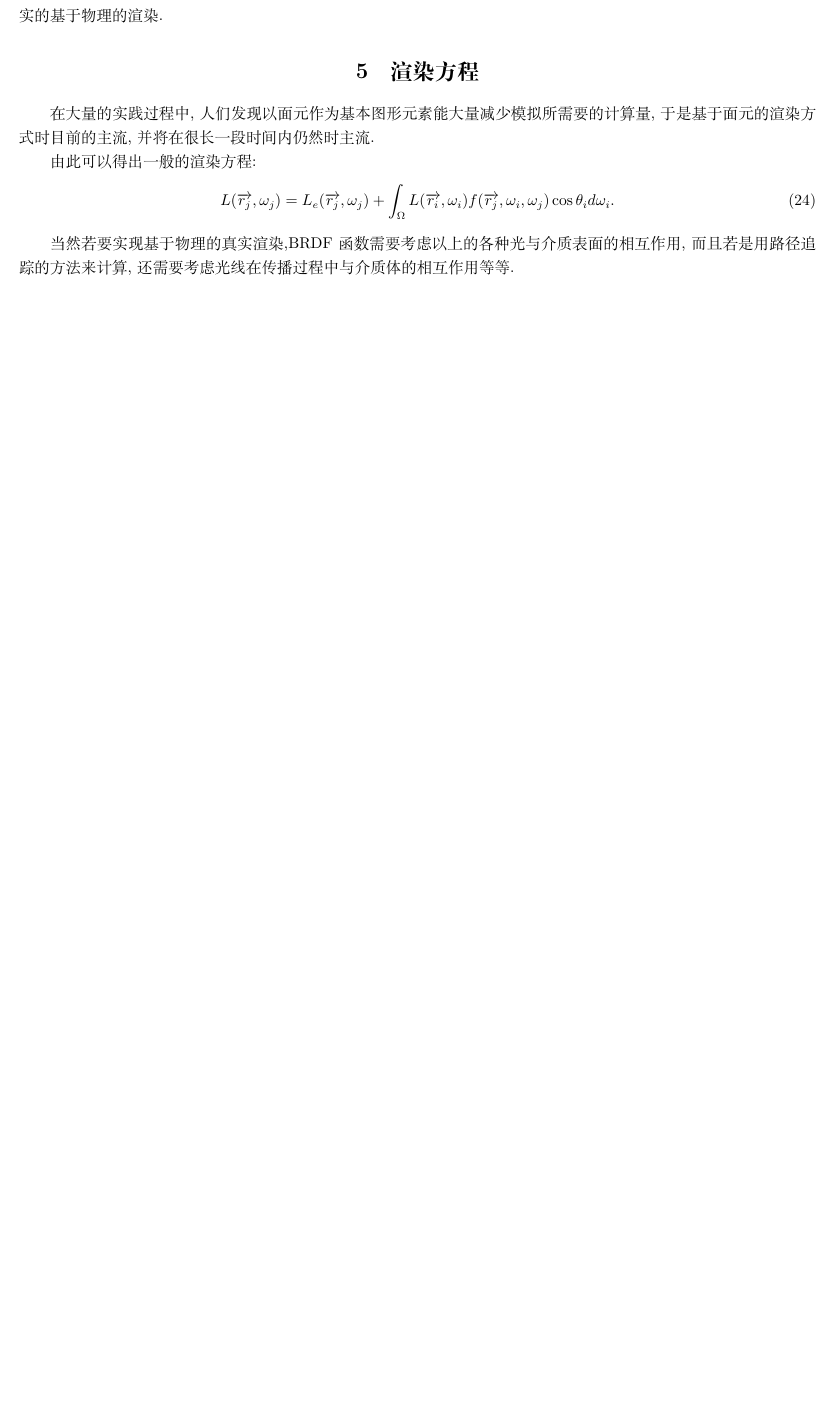
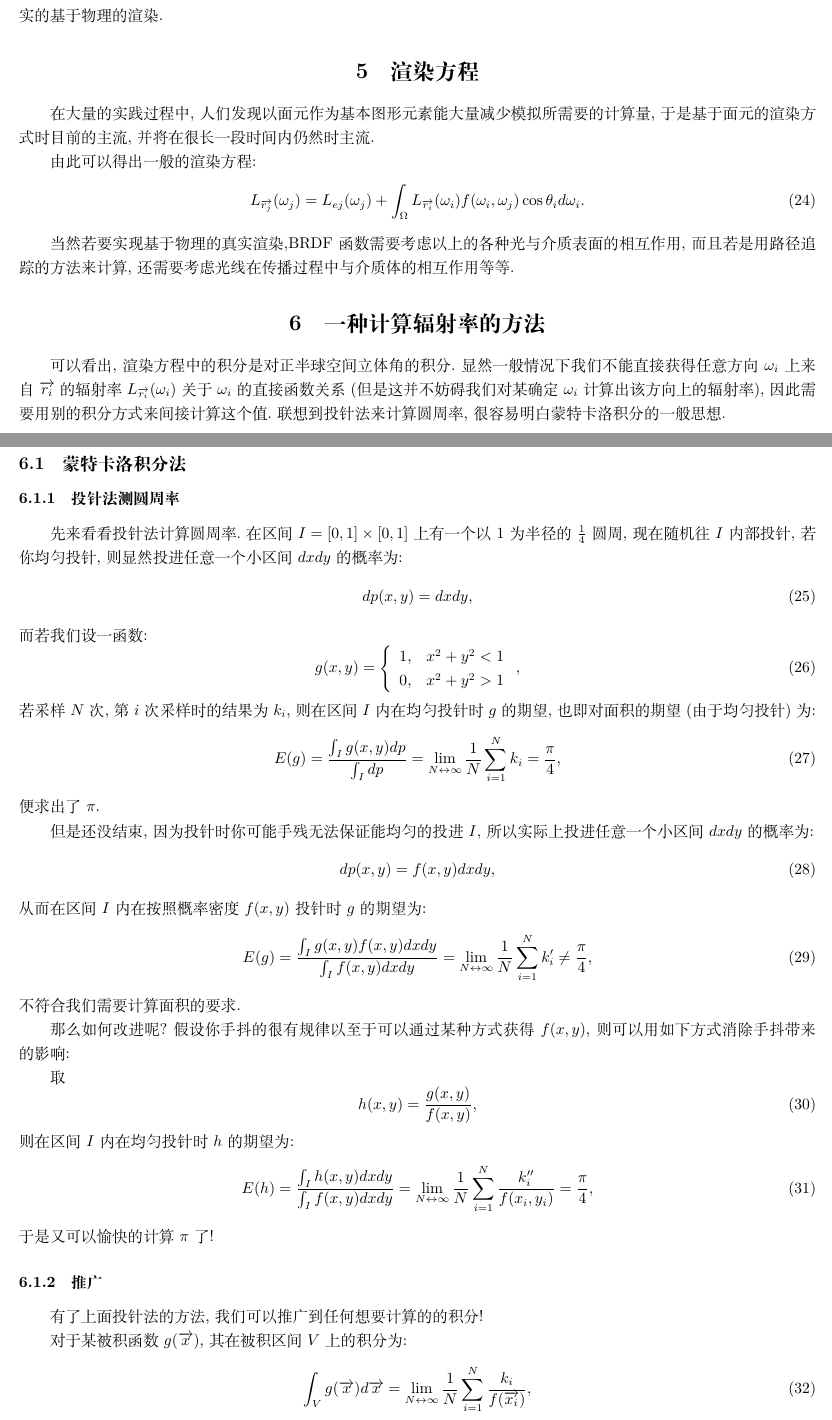
Before and after one commit to LRLVEC/RenderingTheory, a LaTeX document (RenderingTheory.tex): part of page 5 of 5 before the commit and two parts of pages 5 and 6 of 6 after it, the two joined at a grey line, cut so that both start at the same text, the shorter picture padded with empty space. Compiled offline with XeLaTeX.

Commit message:
v1.1: add MonteCarlo Integration

```diff
--- a/RenderingTheory.tex
+++ b/RenderingTheory.tex
@@ -166,9 +166,72 @@
             模拟所需要的计算量,于是基于面元的渲染方式时目前的主流,并将在很长一段时间内仍然时主流.\\
             \indent 由此可以得出一般的渲染方程:
             \begin{equation}
-                L(\overrightarrow{r_j},\omega_j)=L_e(\overrightarrow{r_j},\omega_j)+
-                \int_\Omega{L(\overrightarrow{r_i},\omega_i)f(\overrightarrow{r_j},
+                L_{\overrightarrow{r_j}}(\omega_j)=L_{ej}(\omega_j)+
+                \int_\Omega{L_{\overrightarrow{r_i}}(\omega_i)f(
                 \omega_i,\omega_j)\cos\theta_id\omega_i}.
             \end{equation}
             \indent 当然若要实现基于物理的真实渲染,BRDF函数需要考虑以上的各种光与介质表面的相互作用,
             而且若是用路径追踪的方法来计算,还需要考虑光线在传播过程中与介质体的相互作用等等.
+        \section{一种计算辐射率的方法}
+            \indent 可以看出,渲染方程中的积分是对正半球空间立体角的积分.显然一般情况下我们不能直接
+            获得任意方向 $\omega_i$ 上来自 $\overrightarrow{r_i}$ 的辐射率 $L_{\overrightarrow{r_i}}(\omega_i)$
+            关于 $\omega_i$ 的直接函数关系(但是这并不妨碍我们对某确定 $\omega_i$ 计算出该方向上的辐射率),因此
+            需要用别的积分方式来间接计算这个值.联想到投针法来计算圆周率,很容易明白蒙特卡洛积分的一般思想.
+            \subsection{蒙特卡洛积分法}
+                \subsubsection{投针法测圆周率}
+                    \indent 先来看看投针法计算圆周率.在区间$I=[0,1]\times[0,1]$上有一个以1为半径的$\frac{1}{4}$圆周,
+                    现在随机往$I$内部投针,若你均匀投针,则显然投进任意一个小区间$dxdy$的概率为:
+                    \begin{equation}
+                        dp(x,y)=dxdy,
+                    \end{equation}
+                    而若我们设一函数:
+                    \begin{equation}
+                        g(x,y)=
+                        \left\{
+                        \begin{array}{lc}
+                            1,&x^2+y^2<1\\
+                            0,&x^2+y^2>1\\
+                        \end{array}
+                        \right.,
+                    \end{equation}
+                    若采样$N$次,第$i$次采样时的结果为$k_i$,
+                    则在区间$I$内在均匀投针时$g$的期望,也即对面积的期望(由于均匀投针)为:
+                    \begin{equation}
+                        E(g)=\frac{\int_I{g(x,y)dp}}{\int_I dp}
+                        =\lim_{N\leftrightarrow\infty}{\frac{1}{N}\sum_{i=1}^{N}{k_i}}
+                        =\frac{\pi}{4},
+                    \end{equation}
+                    便求出了$\pi$.\\
+                    \indent 但是还没结束,因为投针时你可能手残无法保证能均匀的投进$I$,所以实际上投进任意
+                    一个小区间$dxdy$的概率为:
+                    \begin{equation}
+                        dp(x,y)=f(x,y)dxdy,
+                    \end{equation}
+                    从而在区间$I$内在按照概率密度$f(x,y)$投针时$g$的期望为:
+                    \begin{equation}
+                        E(g)=\frac{\int_I{g(x,y)f(x,y)dxdy}}{\int_I f(x,y)dxdy}
+                        =\lim_{N\leftrightarrow\infty}{\frac{1}{N}\sum_{i=1}^{N}{k_i'}}
+                        \neq\frac{\pi}{4},
+                    \end{equation}
+                    不符合我们需要计算面积的要求.\\
+                    \indent 那么如何改进呢?假设你手抖的很有规律以至于可以通过某
+                    种方式获得$f(x,y)$,则可以用如下方式消除手抖带来的影响:\\
+                    \indent 取
+                    \begin{equation}
+                        h(x,y)=\frac{g(x,y)}{f(x,y)},
+                    \end{equation}
+                    则在区间$I$内在均匀投针时$h$的期望为:
+                    \begin{equation}
+                        E(h)=\frac{\int_I{h(x,y)dxdy}}{\int_I f(x,y)dxdy}
+                        =\lim_{N\leftrightarrow\infty}{\frac{1}{N}\sum_{i=1}^{N}{\frac{k_i''}{f(x_i,y_i)}}}
+                        =\frac{\pi}{4},
+                    \end{equation}
+                    于是又可以愉快的计算$\pi$了!
+                \subsubsection{推广}
+                    \indent 有了上面投针法的方法,我们可以推广到任何想要计算的的积分!\\
+                    \indent 对于某被积函数$g(\overrightarrow{x})$,其在被积区间$V$上的积分为:
+                    \begin{equation}
+                        \int_V{g(\overrightarrow{x})d\overrightarrow{x}}
+                        =\lim_{N\leftrightarrow\infty}{\frac{1}{N}
+                        \sum_{i=1}^{N}{\frac{k_i}{f(\overrightarrow{x_i})}}},
+                    \end{equation}
```
Also changed, not shown: RenderingTheory_v1.0.pdf (renamed from RenderingTheory.pdf), RenderingTheory_v1.1.pdf (added), RenderingTheory.tex (4 more changed lines).
